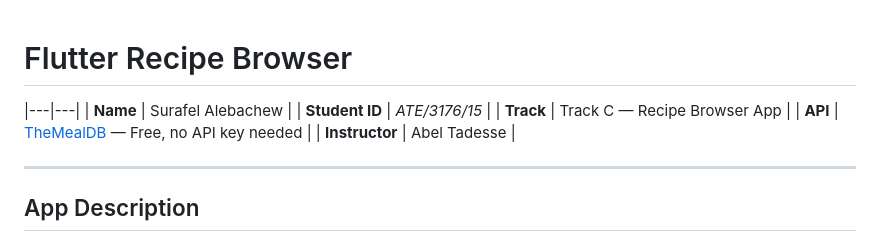
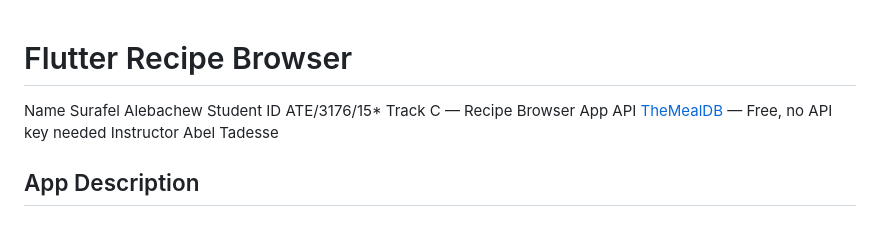
Before and after one commit to Surafel99/recipe-browser, a Markdown page: README.md, the part around the change. GitHub-like rendering.

```diff
--- a/README.md
+++ b/README.md
@@ -1,14 +1,14 @@
 # Flutter Recipe Browser
 
 
-|---|---|
-| **Name** | Surafel Alebachew |
-| **Student ID** | *ATE/3176/15* |
-| **Track** | Track C — Recipe Browser App |
-| **API** | [TheMealDB](https://www.themealdb.com/api/json/v1/1) — Free, no API key needed |
-| **Instructor** | Abel Tadesse |
 
----
+Name Surafel Alebachew
+Student ID ATE/3176/15*
+Track C — Recipe Browser App
+API [TheMealDB](https://www.themealdb.com/api/json/v1/1) — Free, no API key needed
+Instructor  Abel Tadesse
+
+
 
 ##  App Description
 
```
